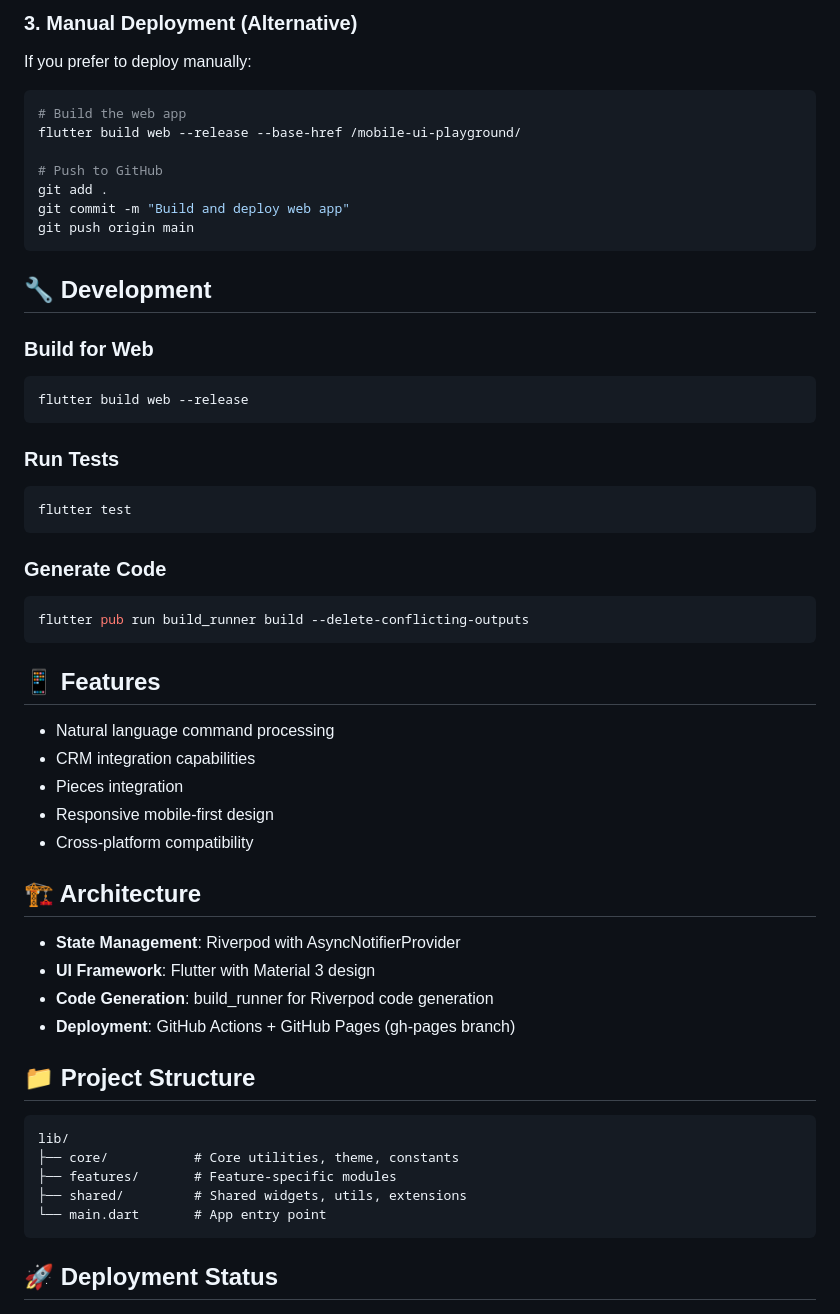
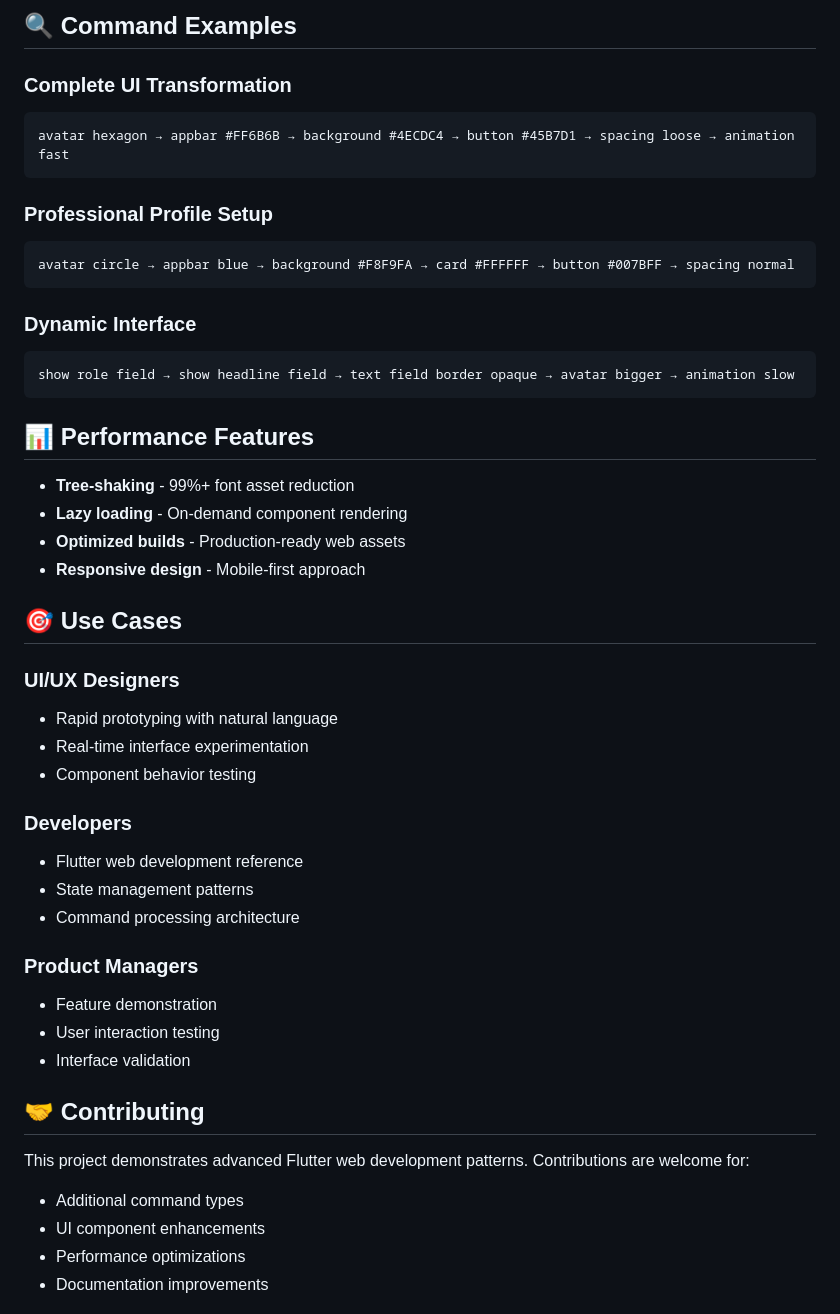
Before and after one commit to fabughali/mobile-ui-playground, a Markdown page: README.md, the part around one of its changes. GitHub-like rendering.

````diff
--- a/README.md
+++ b/README.md
@@ -66,59 +137,50 @@ The script will:
 
-### 3. Manual Deployment (Alternative)
+## 🔍 **Command Examples**
 
-If you prefer to deploy manually:
-
-```bash
-# Build the web app
-flutter build web --release --base-href /mobile-ui-playground/
-
-# Push to GitHub
-git add .
-git commit -m "Build and deploy web app"
-git push origin main
+### **Complete UI Transformation**
+```
+avatar hexagon → appbar #FF6B6B → background #4ECDC4 → button #45B7D1 → spacing loose → animation fast
 ```
 
-## 🔧 Development
-
-### Build for Web
-```bash
-flutter build web --release
+### **Professional Profile Setup**
+```
+avatar circle → appbar blue → background #F8F9FA → card #FFFFFF → button #007BFF → spacing normal
 ```
 
-### Run Tests
-```bash
-flutter test
+### **Dynamic Interface**
+```
+show role field → show headline field → text field border opaque → avatar bigger → animation slow
 ```
 
-### Generate Code
-```bash
-flutter pub run build_runner build --delete-conflicting-outputs
-```
+## 📊 **Performance Features**
 
-## 📱 Features
+- **Tree-shaking** - 99%+ font asset reduction
+- **Lazy loading** - On-demand component rendering
+- **Optimized builds** - Production-ready web assets
+- **Responsive design** - Mobile-first approach
 
-- Natural language command processing
-- CRM integration capabilities
-- Pieces integration
-- Responsive mobile-first design
-- Cross-platform compatibility
+## 🎯 **Use Cases**
 
-## 🏗️ Architecture
+### **UI/UX Designers**
+- Rapid prototyping with natural language
+- Real-time interface experimentation
+- Component behavior testing
 
-- **State Management**: Riverpod with AsyncNotifierProvider
-- **UI Framework**: Flutter with Material 3 design
-- **Code Generation**: build_runner for Riverpod code generation
-- **Deployment**: GitHub Actions + GitHub Pages (gh-pages branch)
+### **Developers**
+- Flutter web development reference
+- State management patterns
+- Command processing architecture
 
-## 📁 Project Structure
+### **Product Managers**
+- Feature demonstration
+- User interaction testing
+- Interface validation
 
-```
-lib/
-├── core/           # Core utilities, theme, constants
-├── features/       # Feature-specific modules
-├── shared/         # Shared widgets, utils, extensions
-└── main.dart       # App entry point
-```
+## 🤝 **Contributing**
 
-## 🚀 Deployment Status
+This project demonstrates advanced Flutter web development patterns. Contributions are welcome for:
+- Additional command types
+- UI component enhancements
+- Performance optimizations
+- Documentation improvements
 
````
Also changed, not shown: other parts of README.md (+122 -69 lines).
